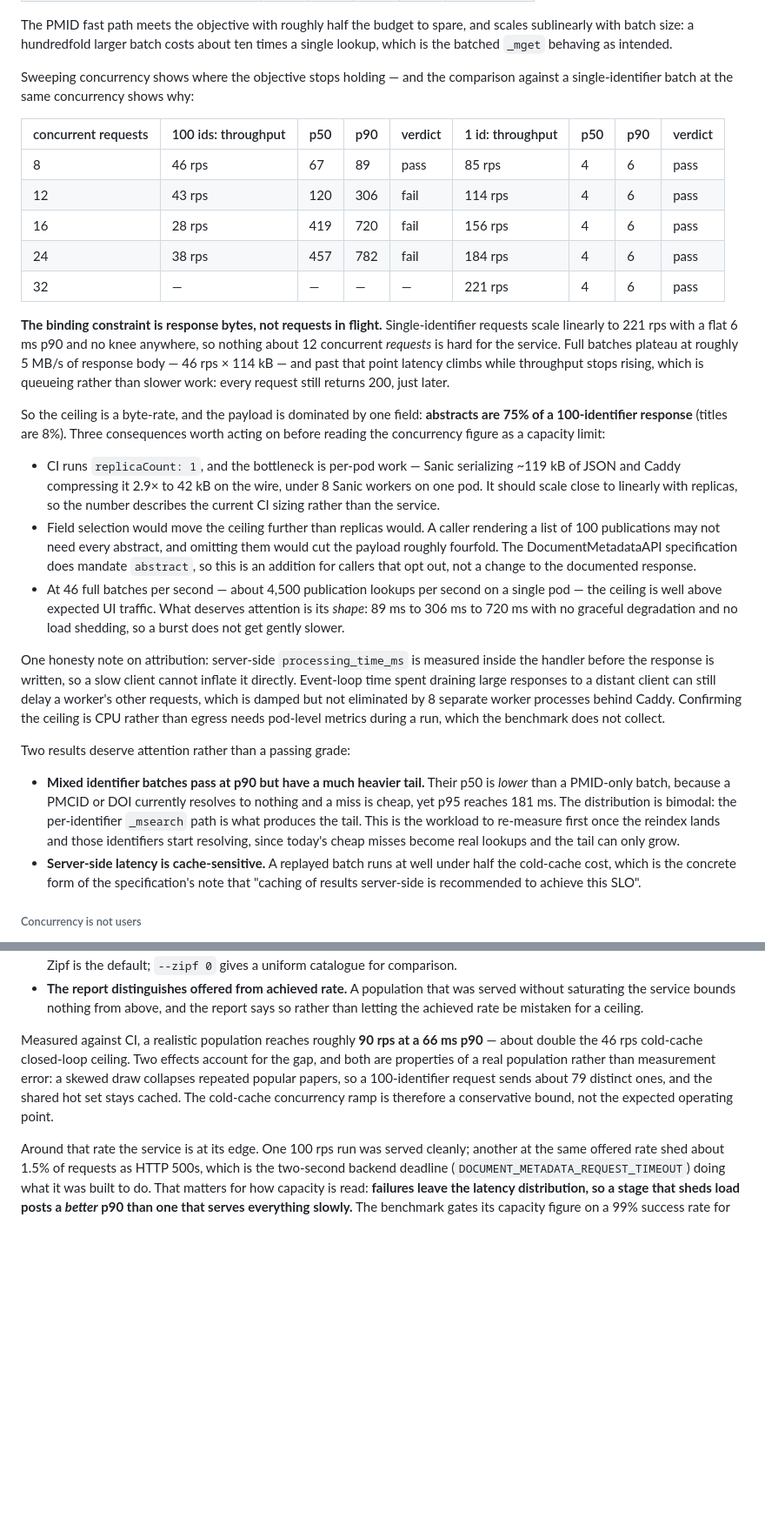
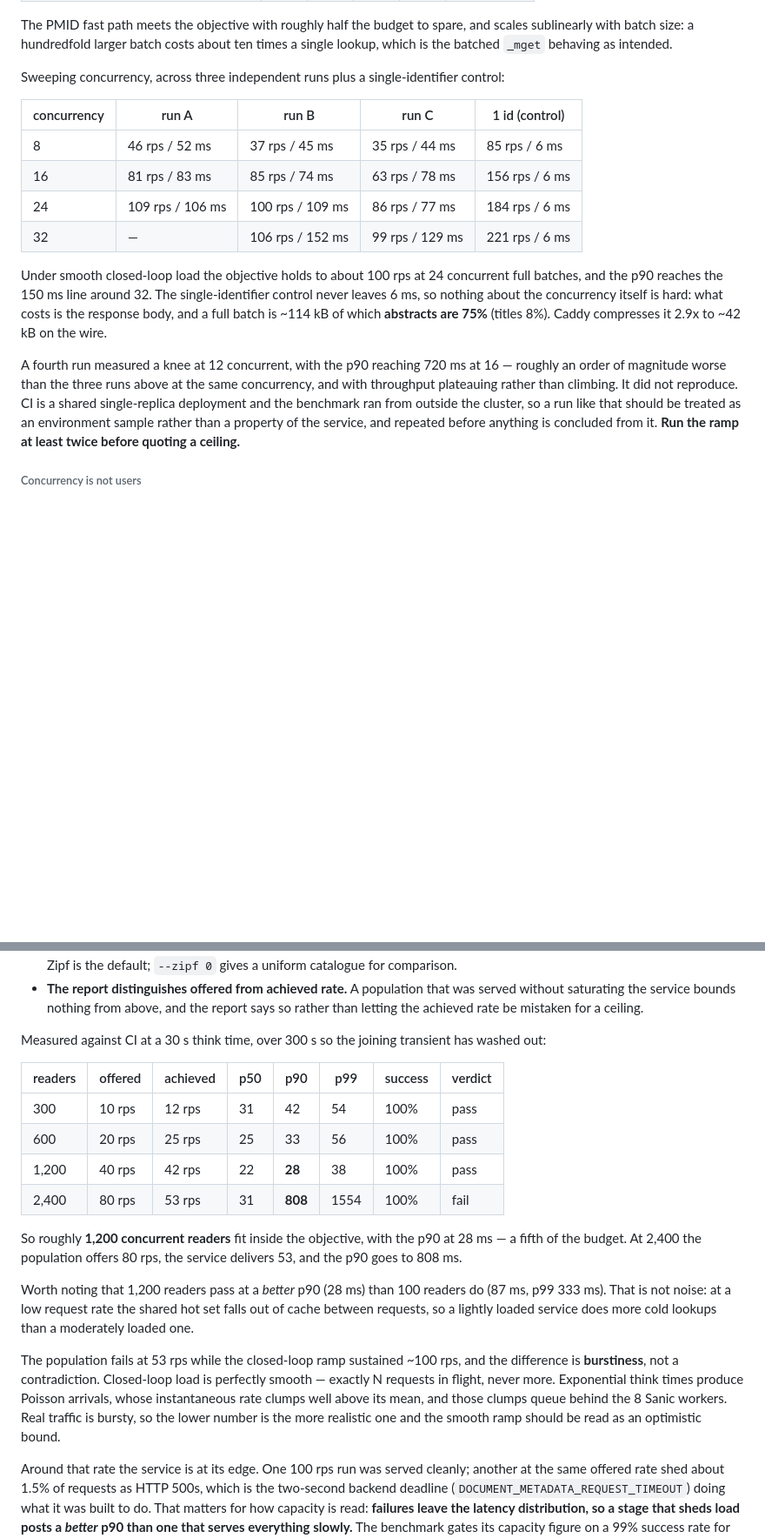
Before and after one commit to biothings/biothings_annotator, a Markdown page: README.md, 2 parts joined by grey strips. Shown at 87% size. GitHub-like rendering; blank space fills up the shorter version.

Commit message:
docs: replace the unreproduced concurrency ceiling with repeated measurements
The committed write-up quoted a knee at 12 concurrent requests and a ~5 MB/s
per-pod byte-rate ceiling. Repeating the ramp three times does not reproduce
either. Under smooth closed-loop load the objective holds to roughly 100 rps at
24 concurrent full batches and the p90 reaches the 150 ms line around 32; the
run behind the original claim was about an order of magnitude worse at the same
concurrency, with throughput plateauing rather than climbing. CI is a shared
single-replica deployment measured from outside the cluster, so that run is an
environment sample rather than a property of the service. The section now shows
all three runs side by side with the single-identifier control, and says to
repeat the ramp before quoting a ceiling.

The population figures are re-measured over 300 s rather than 60 s so the
joining transient no longer biases the rate. About 1,200 concurrent readers at a
30 s think time fit inside the objective at a 28 ms p90; 2,400 offer 80 rps,
receive 53, and miss at 808 ms.

Two findings come out of having both drivers. The population misses at 53 rps
where the smooth ramp sustained ~100, which is burstiness rather than a
contradiction: exponential think times give Poisson arrivals whose instantaneous
rate clumps far above its mean, and those clumps queue behind the 8 workers, so
the smooth ramp is the optimistic bound and the bursty figure the realistic one.
And 1,200 readers post a better p90 than 100 do, because at a low request rate
the shared hot set falls out of cache between requests -- a lightly loaded
service does more cold lookups than a moderately loaded one.

```diff
--- a/README.md
+++ b/README.md
@@ -450,55 +450,26 @@ The PMID fast path meets the objective with roughly half the budget to spare, an
 with batch size: a hundredfold larger batch costs about ten times a single lookup, which is the
 batched `_mget` behaving as intended.
 
-Sweeping concurrency shows where the objective stops holding — and the comparison against a
-single-identifier batch at the same concurrency shows why:
+Sweeping concurrency, across three independent runs plus a single-identifier control:
 
-| concurrent requests | 100 ids: throughput | p50 | p90 | verdict | 1 id: throughput | p50 | p90 | verdict |
-| --- | --- | --- | --- | --- | --- | --- | --- | --- |
-| 8 | 46 rps | 67 | 89 | pass | 85 rps | 4 | 6 | pass |
-| 12 | 43 rps | 120 | 306 | fail | 114 rps | 4 | 6 | pass |
-| 16 | 28 rps | 419 | 720 | fail | 156 rps | 4 | 6 | pass |
-| 24 | 38 rps | 457 | 782 | fail | 184 rps | 4 | 6 | pass |
-| 32 | — | — | — | — | 221 rps | 4 | 6 | pass |
+| concurrency | run A | run B | run C | 1 id (control) |
+| --- | --- | --- | --- | --- |
+| 8 | 46 rps / 52 ms | 37 rps / 45 ms | 35 rps / 44 ms | 85 rps / 6 ms |
+| 16 | 81 rps / 83 ms | 85 rps / 74 ms | 63 rps / 78 ms | 156 rps / 6 ms |
+| 24 | 109 rps / 106 ms | 100 rps / 109 ms | 86 rps / 77 ms | 184 rps / 6 ms |
+| 32 | — | 106 rps / 152 ms | 99 rps / 129 ms | 221 rps / 6 ms |
 
-**The binding constraint is response bytes, not requests in flight.** Single-identifier requests scale
-linearly to 221 rps with a flat 6 ms p90 and no knee anywhere, so nothing about 12 concurrent
-*requests* is hard for the service. Full batches plateau at roughly 5 MB/s of response body — 46 rps
-× 114 kB — and past that point latency climbs while throughput stops rising, which is queueing rather
-than slower work: every request still returns 200, just later.
+Under smooth closed-loop load the objective holds to about 100 rps at 24 concurrent full batches, and
+the p90 reaches the 150 ms line around 32. The single-identifier control never leaves 6 ms, so nothing
+about the concurrency itself is hard: what costs is the response body, and a full batch is ~114 kB of
+which **abstracts are 75%** (titles 8%). Caddy compresses it 2.9x to ~42 kB on the wire.
 
-So the ceiling is a byte-rate, and the payload is dominated by one field: **abstracts are 75% of a
-100-identifier response** (titles are 8%). Three consequences worth acting on before reading the
-concurrency figure as a capacity limit:
-
-- CI runs `replicaCount: 1`, and the bottleneck is per-pod work — Sanic serializing ~119 kB of JSON and
-  Caddy compressing it 2.9× to 42 kB on the wire, under 8 Sanic workers on one pod. It should scale
-  close to linearly with replicas, so the number describes the current CI sizing rather than the
-  service.
-- Field selection would move the ceiling further than replicas would. A caller rendering a list of 100
-  publications may not need every abstract, and omitting them would cut the payload roughly fourfold.
-  The DocumentMetadataAPI specification does mandate `abstract`, so this is an addition for callers that
-  opt out, not a change to the documented response.
-- At 46 full batches per second — about 4,500 publication lookups per second on a single pod — the
-  ceiling is well above expected UI traffic. What deserves attention is its *shape*: 89 ms to 306 ms to
-  720 ms with no graceful degradation and no load shedding, so a burst does not get gently slower.
-
-One honesty note on attribution: server-side `processing_time_ms` is measured inside the handler before
-the response is written, so a slow client cannot inflate it directly. Event-loop time spent draining
-large responses to a distant client can still delay a worker's other requests, which is damped but not
-eliminated by 8 separate worker processes behind Caddy. Confirming the ceiling is CPU rather than
-egress needs pod-level metrics during a run, which the benchmark does not collect.
-
-Two results deserve attention rather than a passing grade:
-
-- **Mixed identifier batches pass at p90 but have a much heavier tail.** Their p50 is *lower* than a
-  PMID-only batch, because a PMCID or DOI currently resolves to nothing and a miss is cheap, yet p95
-  reaches 181 ms. The distribution is bimodal: the per-identifier `_msearch` path is what produces the
-  tail. This is the workload to re-measure first once the reindex lands and those identifiers start
-  resolving, since today's cheap misses become real lookups and the tail can only grow.
-- **Server-side latency is cache-sensitive.** A replayed batch runs at well under half the cold-cache
-  cost, which is the concrete form of the specification's note that "caching of results server-side is
-  recommended to achieve this SLO".
+A fourth run measured a knee at 12 concurrent, with the p90 reaching 720 ms at 16 — roughly an order of
+magnitude worse than the three runs above at the same concurrency, and with throughput plateauing rather
+than climbing. It did not reproduce. CI is a shared single-replica deployment and the benchmark ran from
+outside the cluster, so a run like that should be treated as an environment sample rather than a
+property of the service, and repeated before anything is concluded from it. **Run the ramp at least
+twice before quoting a ceiling.**
 
 ###### Concurrency is not users
 
@@ -550,11 +521,27 @@ User mode differs from the concurrency ramp in three ways that all matter:
   saturating the service bounds nothing from above, and the report says so rather than letting the
   achieved rate be mistaken for a ceiling.
 
-Measured against CI, a realistic population reaches roughly **90 rps at a 66 ms p90** — about double the
-46 rps cold-cache closed-loop ceiling. Two effects account for the gap, and both are properties of a
-real population rather than measurement error: a skewed draw collapses repeated popular papers, so a
-100-identifier request sends about 79 distinct ones, and the shared hot set stays cached. The cold-cache
-concurrency ramp is therefore a conservative bound, not the expected operating point.
+Measured against CI at a 30 s think time, over 300 s so the joining transient has washed out:
+
+| readers | offered | achieved | p50 | p90 | p99 | success | verdict |
+| --- | --- | --- | --- | --- | --- | --- | --- |
+| 300 | 10 rps | 12 rps | 31 | 42 | 54 | 100% | pass |
+| 600 | 20 rps | 25 rps | 25 | 33 | 56 | 100% | pass |
+| 1,200 | 40 rps | 42 rps | 22 | **28** | 38 | 100% | pass |
+| 2,400 | 80 rps | 53 rps | 31 | **808** | 1554 | 100% | fail |
+
+So roughly **1,200 concurrent readers** fit inside the objective, with the p90 at 28 ms — a fifth of the
+budget. At 2,400 the population offers 80 rps, the service delivers 53, and the p90 goes to 808 ms.
+
+Worth noting that 1,200 readers pass at a *better* p90 (28 ms) than 100 readers do (87 ms, p99 333 ms).
+That is not noise: at a low request rate the shared hot set falls out of cache between requests, so a
+lightly loaded service does more cold lookups than a moderately loaded one.
+
+The population fails at 53 rps while the closed-loop ramp sustained ~100 rps, and the difference is
+**burstiness**, not a contradiction. Closed-loop load is perfectly smooth — exactly N requests in flight,
+never more. Exponential think times produce Poisson arrivals, whose instantaneous rate clumps well above
+its mean, and those clumps queue behind the 8 Sanic workers. Real traffic is bursty, so the lower number
+is the more realistic one and the smooth ramp should be read as an optimistic bound.
 
 Around that rate the service is at its edge. One 100 rps run was served cleanly; another at the same
 offered rate shed about 1.5% of requests as HTTP 500s, which is the two-second backend deadline
```
